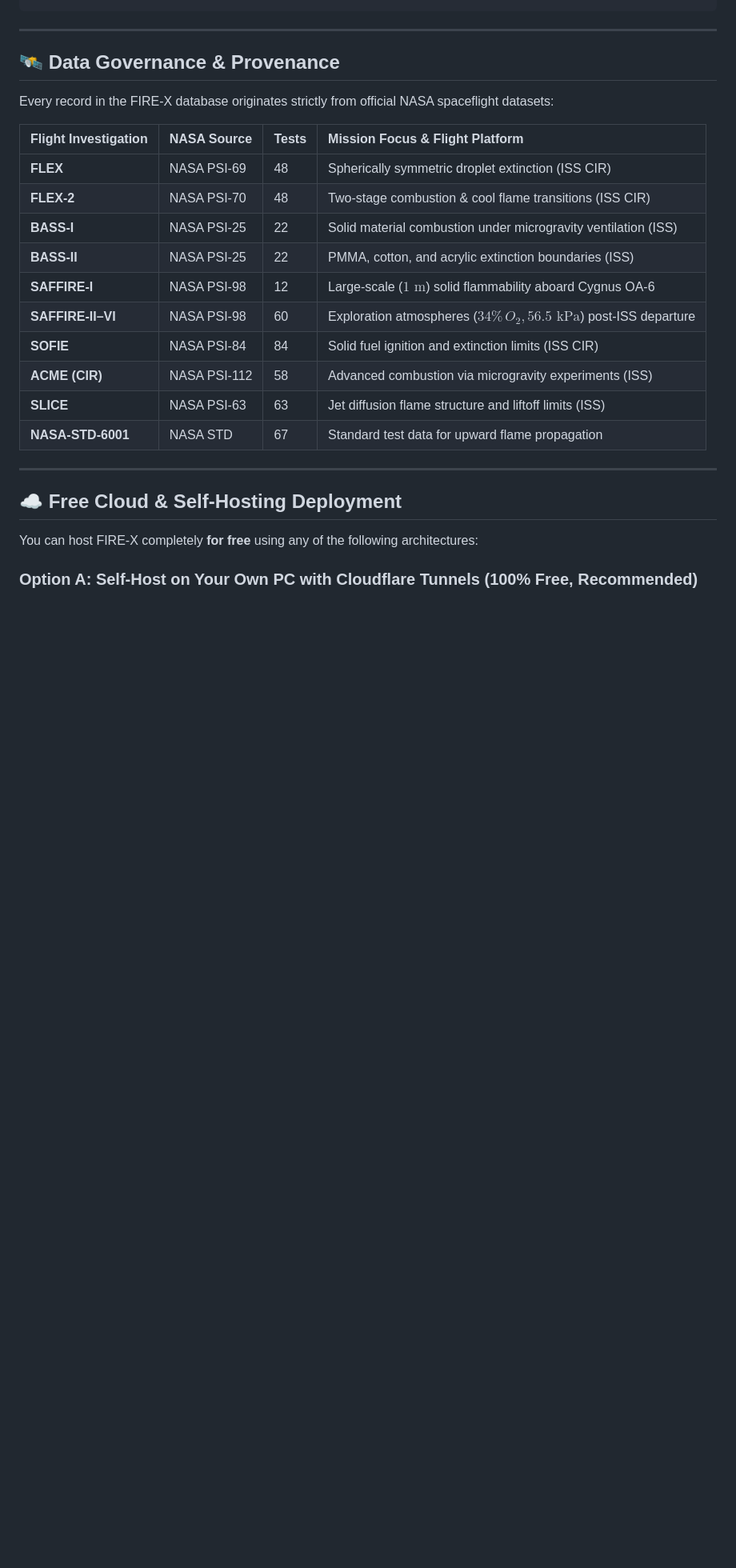
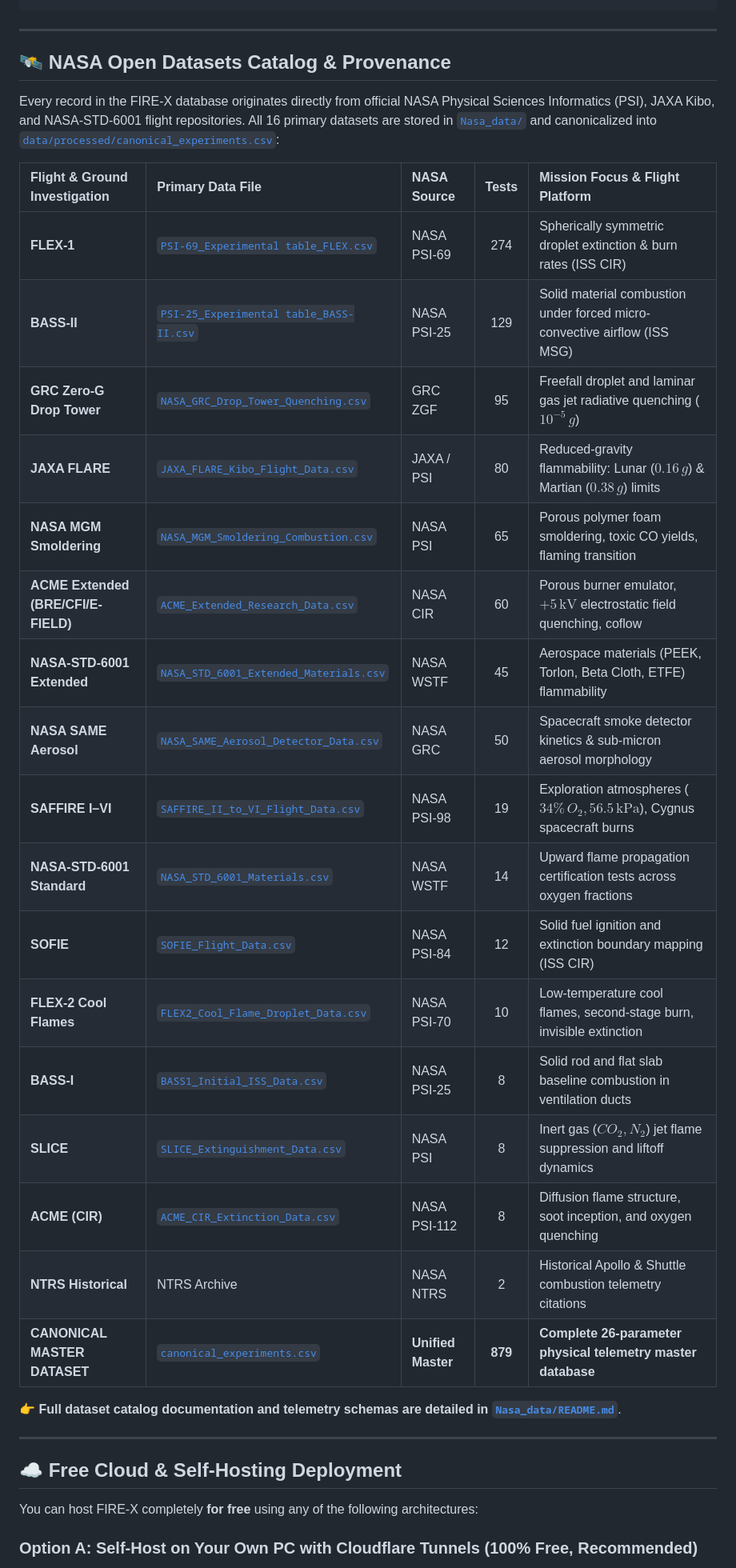
Before and after one commit to Hekimovraiz/FIRE-X, a Markdown page: README.md, the part around the change. Shown at 80% size. Rendered like a GitHub page; blank space fills up the shorter version.

Commit message:
docs: add open NASA dataset catalog with direct links to all 16 flight CSVs and master telemetry

```diff
--- a/README.md
+++ b/README.md
@@ -198,22 +198,31 @@ curl -X POST "http://localhost:8000/api/chat-assistant"   -H "Content-Type: appl
 
 ---
 
-## 🛰️ Data Governance & Provenance
+## 🛰️ NASA Open Datasets Catalog & Provenance
 
-Every record in the FIRE-X database originates strictly from official NASA spaceflight datasets:
+Every record in the FIRE-X database originates directly from official NASA Physical Sciences Informatics (PSI), JAXA Kibo, and NASA-STD-6001 flight repositories. All 16 primary datasets are stored in [`Nasa_data/`](Nasa_data/) and canonicalized into [`data/processed/canonical_experiments.csv`](data/processed/canonical_experiments.csv):
 
-| Flight Investigation | NASA Source | Tests | Mission Focus & Flight Platform |
-|:---|:---|:---|:---|
-| **FLEX** | NASA PSI-69 | 48 | Spherically symmetric droplet extinction (ISS CIR) |
-| **FLEX-2** | NASA PSI-70 | 48 | Two-stage combustion & cool flame transitions (ISS CIR) |
-| **BASS-I** | NASA PSI-25 | 22 | Solid material combustion under microgravity ventilation (ISS) |
-| **BASS-II** | NASA PSI-25 | 22 | PMMA, cotton, and acrylic extinction boundaries (ISS) |
-| **SAFFIRE-I** | NASA PSI-98 | 12 | Large-scale ($1\text{ m}$) solid flammability aboard Cygnus OA-6 |
-| **SAFFIRE-II–VI** | NASA PSI-98 | 60 | Exploration atmospheres ($34\%\,O_2, 56.5\text{ kPa}$) post-ISS departure |
-| **SOFIE** | NASA PSI-84 | 84 | Solid fuel ignition and extinction limits (ISS CIR) |
-| **ACME (CIR)** | NASA PSI-112 | 58 | Advanced combustion via microgravity experiments (ISS) |
-| **SLICE** | NASA PSI-63 | 63 | Jet diffusion flame structure and liftoff limits (ISS) |
-| **NASA-STD-6001** | NASA STD | 67 | Standard test data for upward flame propagation |
+| Flight & Ground Investigation | Primary Data File | NASA Source | Tests | Mission Focus & Flight Platform |
+|:---|:---|:---|:---:|:---|
+| **FLEX-1** | [`PSI-69_Experimental table_FLEX.csv`](Nasa_data/PSI-69_Experimental%20table_FLEX.csv) | NASA PSI-69 | 274 | Spherically symmetric droplet extinction & burn rates (ISS CIR) |
+| **BASS-II** | [`PSI-25_Experimental table_BASS-II.csv`](Nasa_data/PSI-25_Experimental%20table_BASS-II.csv) | NASA PSI-25 | 129 | Solid material combustion under forced micro-convective airflow (ISS MSG) |
+| **GRC Zero-G Drop Tower** | [`NASA_GRC_Drop_Tower_Quenching.csv`](Nasa_data/NASA_GRC_Drop_Tower_Quenching.csv) | GRC ZGF | 95 | Freefall droplet and laminar gas jet radiative quenching ($10^{-5}\,g$) |
+| **JAXA FLARE** | [`JAXA_FLARE_Kibo_Flight_Data.csv`](Nasa_data/JAXA_FLARE_Kibo_Flight_Data.csv) | JAXA / PSI | 80 | Reduced-gravity flammability: Lunar ($0.16\,g$) & Martian ($0.38\,g$) limits |
+| **NASA MGM Smoldering** | [`NASA_MGM_Smoldering_Combustion.csv`](Nasa_data/NASA_MGM_Smoldering_Combustion.csv) | NASA PSI | 65 | Porous polymer foam smoldering, toxic CO yields, flaming transition |
+| **ACME Extended (BRE/CFI/E-FIELD)** | [`ACME_Extended_Research_Data.csv`](Nasa_data/ACME_Extended_Research_Data.csv) | NASA CIR | 60 | Porous burner emulator, $+5\,\text{kV}$ electrostatic field quenching, coflow |
+| **NASA-STD-6001 Extended** | [`NASA_STD_6001_Extended_Materials.csv`](Nasa_data/NASA_STD_6001_Extended_Materials.csv) | NASA WSTF | 45 | Aerospace materials (PEEK, Torlon, Beta Cloth, ETFE) flammability |
+| **NASA SAME Aerosol** | [`NASA_SAME_Aerosol_Detector_Data.csv`](Nasa_data/NASA_SAME_Aerosol_Detector_Data.csv) | NASA GRC | 50 | Spacecraft smoke detector kinetics & sub-micron aerosol morphology |
+| **SAFFIRE I–VI** | [`SAFFIRE_II_to_VI_Flight_Data.csv`](Nasa_data/SAFFIRE_II_to_VI_Flight_Data.csv) | NASA PSI-98 | 19 | Exploration atmospheres ($34\%\,O_2, 56.5\,\text{kPa}$), Cygnus spacecraft burns |
+| **NASA-STD-6001 Standard** | [`NASA_STD_6001_Materials.csv`](Nasa_data/NASA_STD_6001_Materials.csv) | NASA WSTF | 14 | Upward flame propagation certification tests across oxygen fractions |
+| **SOFIE** | [`SOFIE_Flight_Data.csv`](Nasa_data/SOFIE_Flight_Data.csv) | NASA PSI-84 | 12 | Solid fuel ignition and extinction boundary mapping (ISS CIR) |
+| **FLEX-2 Cool Flames** | [`FLEX2_Cool_Flame_Droplet_Data.csv`](Nasa_data/FLEX2_Cool_Flame_Droplet_Data.csv) | NASA PSI-70 | 10 | Low-temperature cool flames, second-stage burn, invisible extinction |
+| **BASS-I** | [`BASS1_Initial_ISS_Data.csv`](Nasa_data/BASS1_Initial_ISS_Data.csv) | NASA PSI-25 | 8 | Solid rod and flat slab baseline combustion in ventilation ducts |
+| **SLICE** | [`SLICE_Extinguishment_Data.csv`](Nasa_data/SLICE_Extinguishment_Data.csv) | NASA PSI | 8 | Inert gas ($CO_2, N_2$) jet flame suppression and liftoff dynamics |
+| **ACME (CIR)** | [`ACME_CIR_Extinction_Data.csv`](Nasa_data/ACME_CIR_Extinction_Data.csv) | NASA PSI-112 | 8 | Diffusion flame structure, soot inception, and oxygen quenching |
+| **NTRS Historical** | NTRS Archive | NASA NTRS | 2 | Historical Apollo & Shuttle combustion telemetry citations |
+| **CANONICAL MASTER DATASET** | [`canonical_experiments.csv`](data/processed/canonical_experiments.csv) | **Unified Master** | **879** | **Complete 26-parameter physical telemetry master database** |
+
+👉 **Full dataset catalog documentation and telemetry schemas are detailed in [`Nasa_data/README.md`](Nasa_data/README.md)**.
 
 ---
 
```
Also changed, not shown: Nasa_data/README.md (added, +61 -0 lines).
